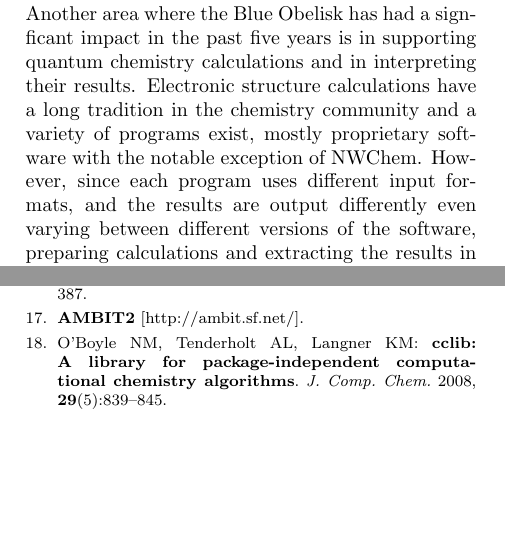
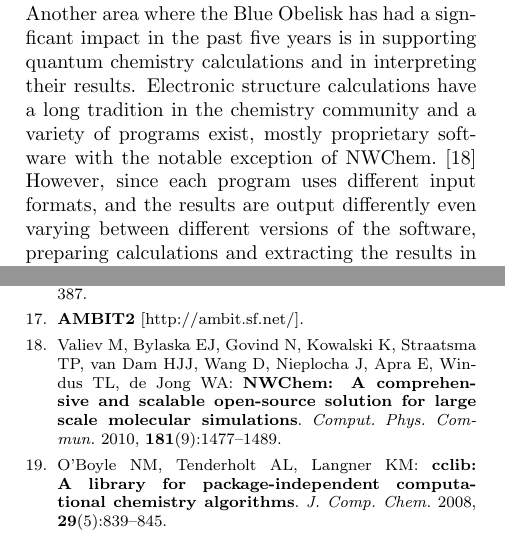
Before and after one commit to bopaper/bopaper, a LaTeX document (paper.tex, which reads paper.bib): two parts of the columns of pages 3 and 9 of 12, joined at a grey line, cut so that both start at the same text, the shorter picture padded with empty space. Compiled offline with pdfLaTeX.

Commit message:
Added reference for NWChem.

```diff
--- a/paper.bib
+++ b/paper.bib
@@ -536,3 +536,10 @@ Volume = {114},
 Number = {25},
 Pages = {10024-10035},
 }
+
+@Article{NWChem,
+	Author = "M. Valiev and E. J. Bylaska and N. Govind and K. Kowalski and T. P. Straatsma and H. J. J. {van Dam} and D. Wang and J. Nieplocha and E. Apra and T. L. Windus and W. A. {de Jong}",
+	Title = "NWChem: A comprehensive and scalable open-source solution for large scale molecular simulations",
+	Journal = "Comput. Phys. Commun.",
+	Volume = "181",
+	Number = "9",
--- a/paper.tex
+++ b/paper.tex
@@ -438,7 +438,7 @@ past five years is in supporting
 quantum chemistry calculations and in interpreting their results.
 Electronic structure calculations have a long tradition in the
 chemistry community and a variety of programs exist, mostly
-proprietary software with the notable exception of NWChem.
+proprietary software with the notable exception of NWChem.\cite{NWChem}
 However, since each program uses different input formats, and the
 results are output differently even varying between different versions
 of the software, preparing calculations and extracting the results in
```
Also changed, not shown: paper.pdf, paper.bib (4 more changed lines).
